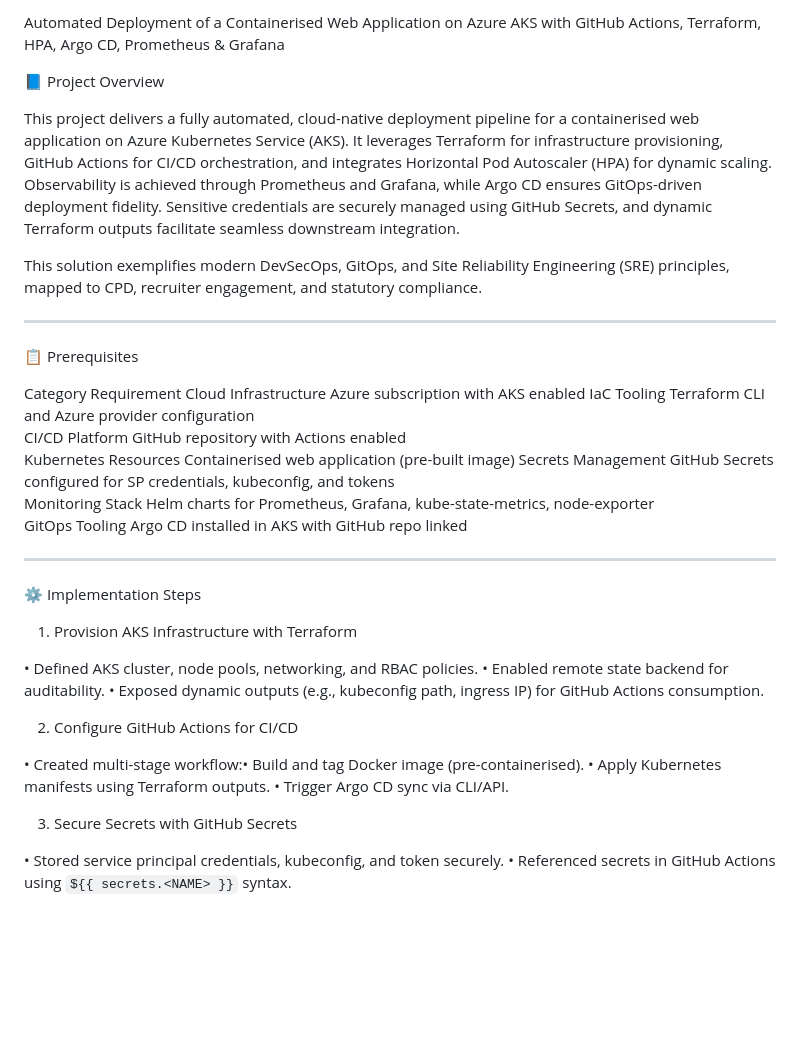
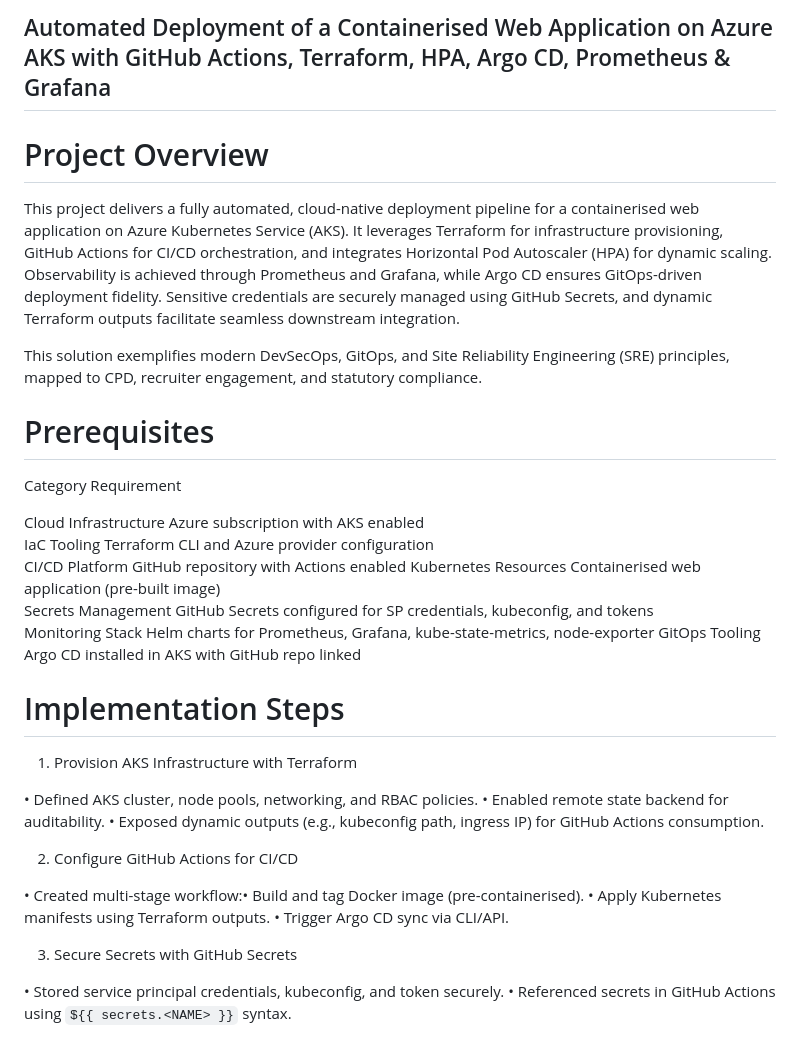
Before and after one commit to Oreire/aks-web-automation, a Markdown page: README.md, the part around the change printed below. Drawn GitHub-style; blank space fills up the shorter version.

```diff
--- a/README.md
+++ b/README.md
@@ -1,28 +1,25 @@
-Automated Deployment of a Containerised Web Application on Azure AKS with GitHub Actions, Terraform, HPA, Argo CD, Prometheus & Grafana
+## Automated Deployment of a Containerised Web Application on Azure AKS with GitHub Actions, Terraform, HPA, Argo CD, Prometheus & Grafana
 
-📘 Project Overview
+# Project Overview
 
 This project delivers a fully automated, cloud-native deployment pipeline for a containerised web application on Azure Kubernetes Service (AKS). It leverages Terraform for infrastructure provisioning, GitHub Actions for CI/CD orchestration, and integrates Horizontal Pod Autoscaler (HPA) for dynamic scaling. Observability is achieved through Prometheus and Grafana, while Argo CD ensures GitOps-driven deployment fidelity. Sensitive credentials are securely managed using GitHub Secrets, and dynamic Terraform outputs facilitate seamless downstream integration.
 
 This solution exemplifies modern DevSecOps, GitOps, and Site Reliability Engineering (SRE) principles, mapped to CPD, recruiter engagement, and statutory compliance.
 
----
 
-📋 Prerequisites
+# Prerequisites
 
-Category	Requirement
-Cloud Infrastructure	Azure subscription with AKS enabled
-IaC Tooling	Terraform CLI and Azure provider configuration
-CI/CD Platform	GitHub repository with Actions enabled
-Kubernetes Resources	Containerised web application (pre-built image)
-Secrets Management	GitHub Secrets configured for SP credentials, kubeconfig, and tokens
-Monitoring Stack	Helm charts for Prometheus, Grafana, kube-state-metrics, node-exporter
-GitOps Tooling	Argo CD installed in AKS with GitHub repo linked
+Category	            Requirement
 
+Cloud Infrastructure	     Azure subscription with AKS enabled
+IaC Tooling	            Terraform CLI and Azure provider configuration
+CI/CD Platform	     GitHub repository with Actions enabled
+Kubernetes Resources	     Containerised web application (pre-built image)
+Secrets Management	     GitHub Secrets configured for SP credentials, kubeconfig, and tokens
+Monitoring Stack	     Helm charts for Prometheus, Grafana, kube-state-metrics, node-exporter
+GitOps Tooling	     Argo CD installed in AKS with GitHub repo linked
 
----
-
-⚙️ Implementation Steps
+# Implementation Steps
 
 1. Provision AKS Infrastructure with Terraform
 
@@ -36,7 +33,6 @@ GitOps Tooling	Argo CD installed in AKS with GitHub repo linked
 • Created multi-stage workflow:• Build and tag Docker image (pre-containerised).
 • Apply Kubernetes manifests using Terraform outputs.
 • Trigger Argo CD sync via CLI/API.
-
 
 
 3. Secure Secrets with GitHub Secrets
```
Also changed, not shown: other parts of README.md (+53 -16 lines).
